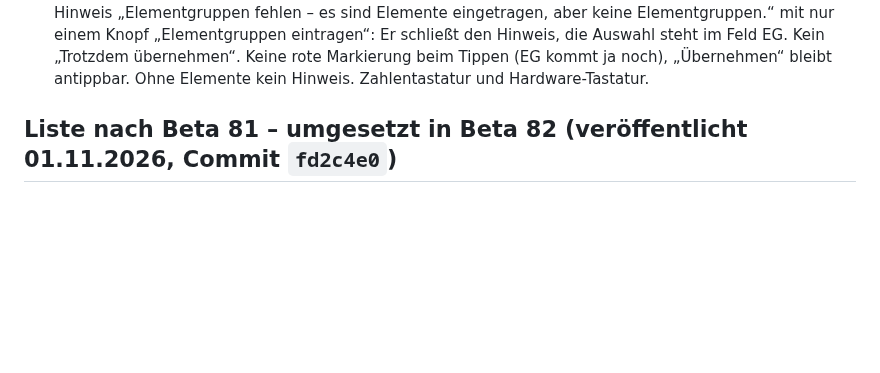
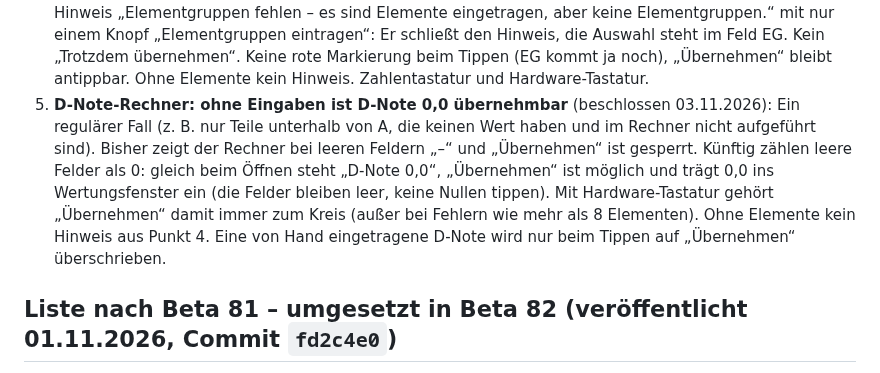
Before and after one commit to jbrr9z9cbt-alt/Test, a Markdown page: docs/OFFENE-PUNKTE.md, the part around the change. Rendered like a GitHub page; blank space fills up the shorter version.

Commit message:
Liste nach Beta 82: D-Note 0,0 aus dem Rechner übernehmbar (Punkt 5)
Co-Authored-By: Claude Opus 5.5 <noreply@anthropic.com>
Claude-Session: https://claude.ai/code/session_01PqEDuMM9x4YCHKHQYf2GDd

```diff
--- a/docs/OFFENE-PUNKTE.md
+++ b/docs/OFFENE-PUNKTE.md
@@ -27,6 +27,12 @@
    Elementgruppen.“ mit nur einem Knopf „Elementgruppen eintragen“: Er schließt den Hinweis, die Auswahl steht im Feld EG.
    Kein „Trotzdem übernehmen“. Keine rote Markierung beim Tippen (EG kommt ja noch), „Übernehmen“ bleibt antippbar.
    Ohne Elemente kein Hinweis. Zahlentastatur und Hardware-Tastatur.
+5. **D-Note-Rechner: ohne Eingaben ist D-Note 0,0 übernehmbar** (beschlossen 03.11.2026): Ein regulärer Fall (z. B. nur
+   Teile unterhalb von A, die keinen Wert haben und im Rechner nicht aufgeführt sind). Bisher zeigt der Rechner bei leeren
+   Feldern „–“ und „Übernehmen“ ist gesperrt. Künftig zählen leere Felder als 0: gleich beim Öffnen steht „D-Note 0,0“,
+   „Übernehmen“ ist möglich und trägt 0,0 ins Wertungsfenster ein (die Felder bleiben leer, keine Nullen tippen).
+   Mit Hardware-Tastatur gehört „Übernehmen“ damit immer zum Kreis (außer bei Fehlern wie mehr als 8 Elementen). Ohne
+   Elemente kein Hinweis aus Punkt 4. Eine von Hand eingetragene D-Note wird nur beim Tippen auf „Übernehmen“ überschrieben.
 
 ## Liste nach Beta 81 – umgesetzt in Beta 82 (veröffentlicht 01.11.2026, Commit `fd2c4e0`)
 
```
